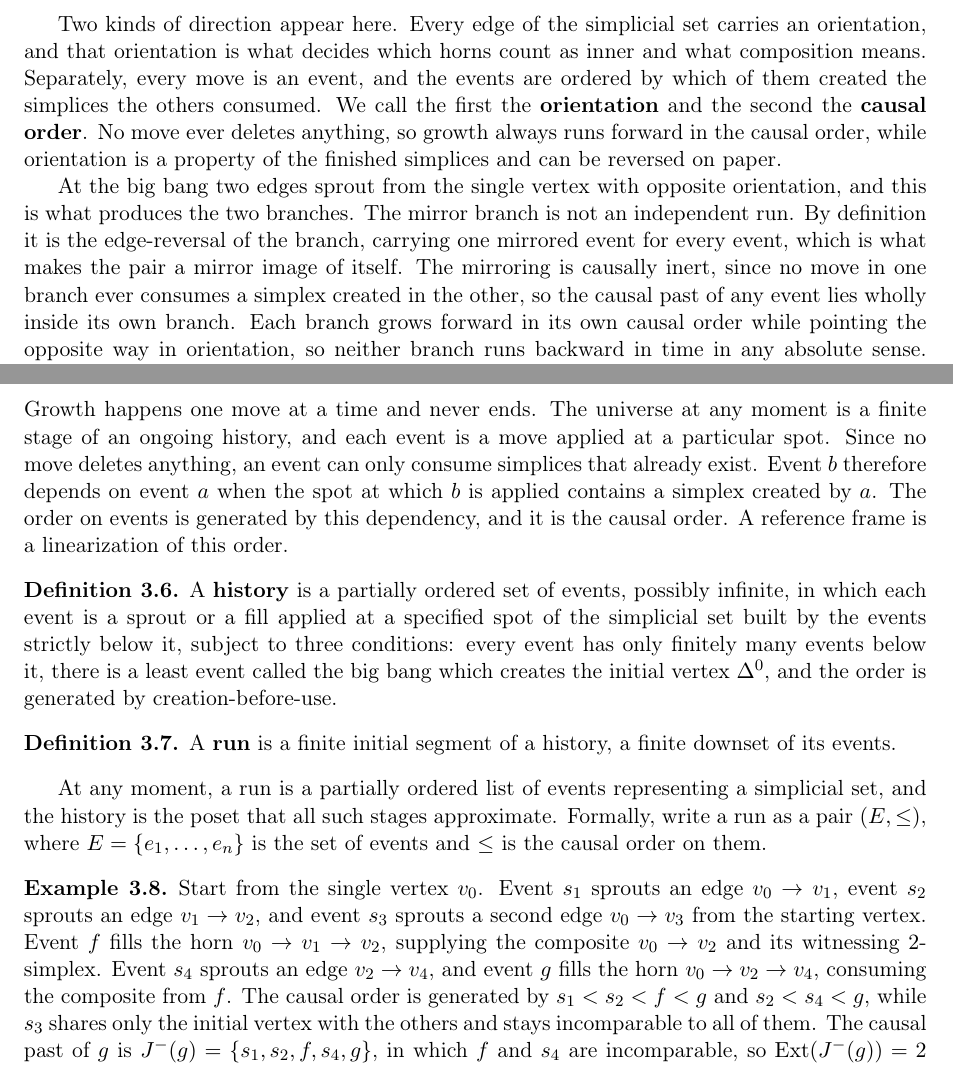
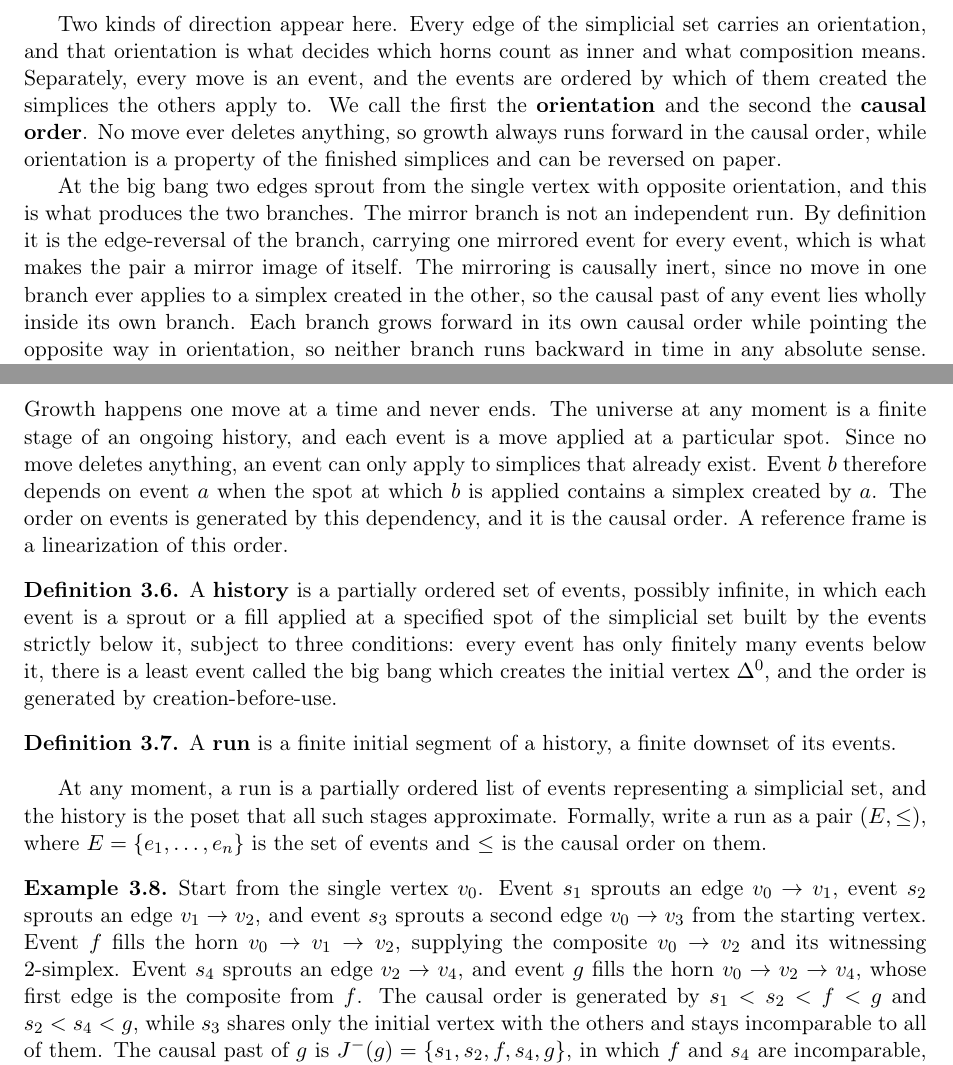
Before and after one commit to ixaxaar/spacetime, a LaTeX paper (main.tex, which reads src/introduction.tex, src/methodology.tex): two parts of pages 3 and 5 of 8, joined at a grey line, cut so that both start at the same text. Compiled offline with pdfLaTeX.

Commit message:
replace consume with apply to

```diff
--- a/src/introduction.tex
+++ b/src/introduction.tex
@@ -88,7 +88,7 @@ big bang, and grows by two kinds of local moves:
 Two kinds of direction appear here. Every edge of the simplicial set carries an orientation, and that
 orientation is what decides which horns count as inner and what composition
 means. Separately, every move is an event, and the events are ordered by
-which of them created the simplices the others consumed. We call the first the
+which of them created the simplices the others apply to. We call the first the
 \textbf{orientation} and the second the \textbf{causal order}.
 No move ever deletes anything, so growth always runs forward in the causal order,
 while orientation is a property of the finished simplices and can be reversed on paper.
@@ -98,7 +98,7 @@ orientation, and this is what produces the two branches. The mirror branch is
 not an independent run. By definition it is the edge-reversal of the branch,
 carrying one mirrored event for every event, which is what makes the pair a
 mirror image of itself. The mirroring is causally inert, since no move in one
-branch ever consumes a simplex created in the other, so the causal past of any
+branch ever applies to a simplex created in the other, so the causal past of any
 event lies wholly inside its own branch. Each branch grows
 forward in its own causal order while pointing the opposite way in
 orientation, so neither branch runs backward in time in any absolute sense.
--- a/src/methodology.tex
+++ b/src/methodology.tex
@@ -87,7 +87,7 @@ Both are needed, and neither replaces the other.
 
 Growth happens one move at a time and never ends.
 The universe at any moment is a finite stage of an ongoing history, and each event is a move applied at a particular spot.
-Since no move deletes anything, an event can only consume simplices that already exist.
+Since no move deletes anything, an event can only apply to simplices that already exist.
 Event $b$ therefore depends on event $a$ when the spot at which $b$ is applied contains a simplex created by $a$.
 The order on events is generated by this dependency, and it is the causal order.
 A reference frame is a linearization of this order.
@@ -110,7 +110,7 @@ Formally, write a run as a pair $(E, \le)$, where $E = \{e_1, \dots, e_n\}$ is t
 Start from the single vertex $v_0$.
 Event $s_1$ sprouts an edge $v_0 \to v_1$, event $s_2$ sprouts an edge $v_1 \to v_2$, and event $s_3$ sprouts a second edge $v_0 \to v_3$ from the starting vertex.
 Event $f$ fills the horn $v_0 \to v_1 \to v_2$, supplying the composite $v_0 \to v_2$ and its witnessing $2$-simplex.
-Event $s_4$ sprouts an edge $v_2 \to v_4$, and event $g$ fills the horn $v_0 \to v_2 \to v_4$, consuming the composite from $f$.
+Event $s_4$ sprouts an edge $v_2 \to v_4$, and event $g$ fills the horn $v_0 \to v_2 \to v_4$, whose first edge is the composite from $f$.
 The causal order is generated by $s_1 < s_2 < f < g$ and $s_2 < s_4 < g$, while $s_3$ shares only the initial vertex with the others and stays incomparable to all of them.
 The causal past of $g$ is $\past{g} = \{s_1, s_2, f, s_4, g\}$, in which $f$ and $s_4$ are incomparable, so $\Ext(\past{g}) = 2$ and $S(g) = \log 2$.
 Note that the state at $g$ does not contain $v_3$, since $s_3$ is not in the causal past of $g$.
```
Also changed, not shown: main.pdf, src/methodology.tex (2 more changed lines).
